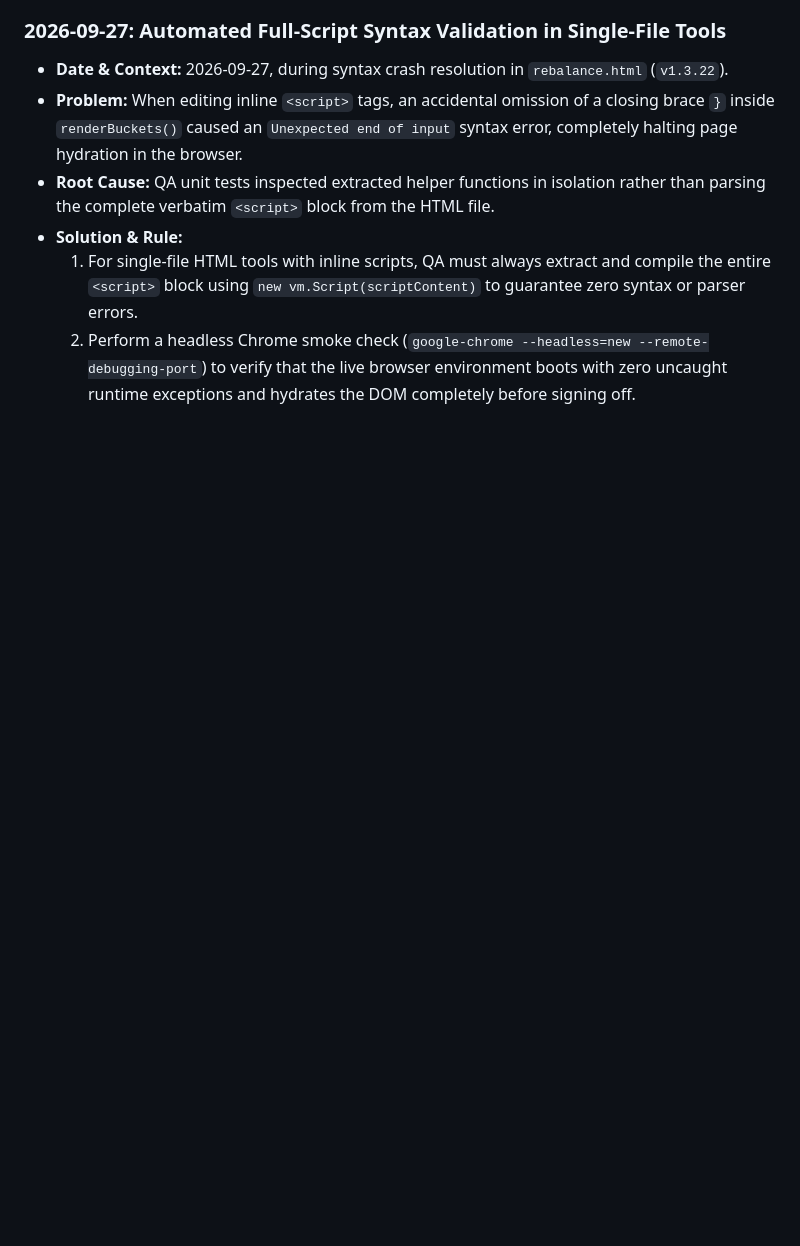
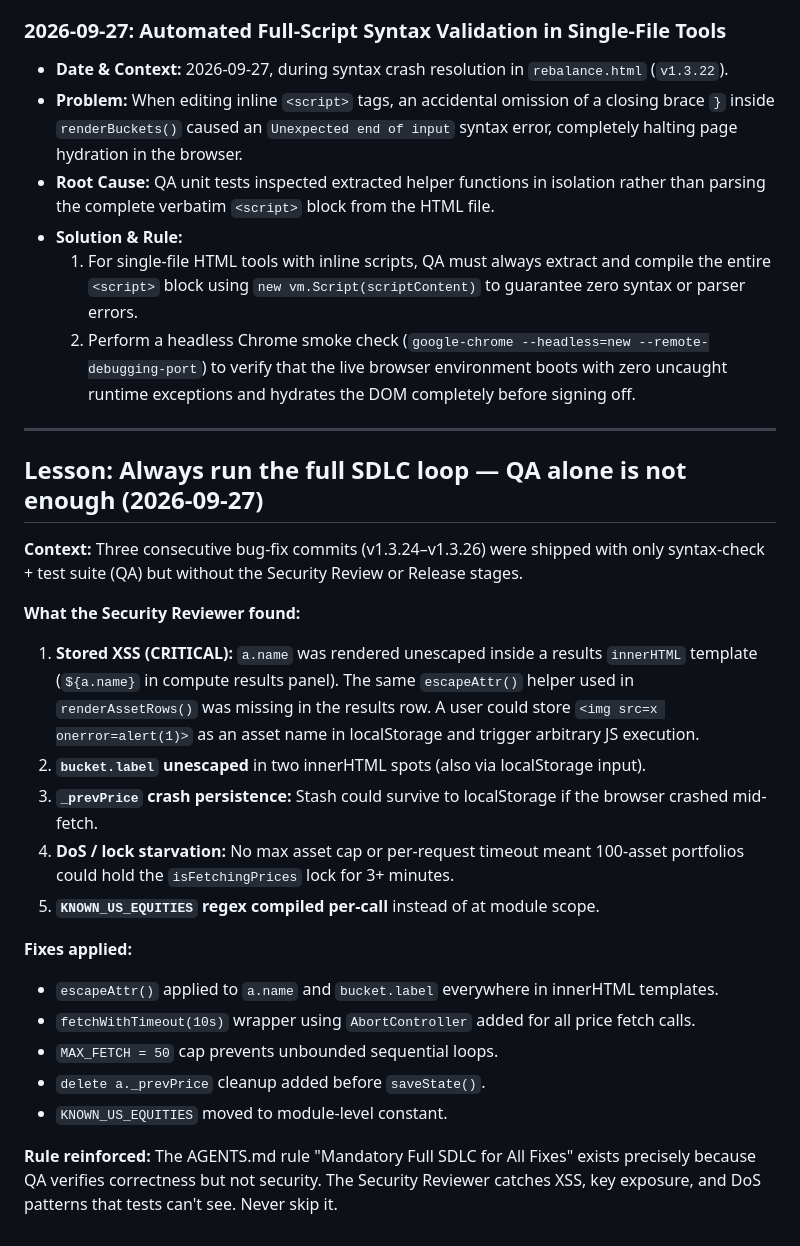
Before and after one commit to crossoverall/money-superapp, a Markdown page: .ai/memory/lessons.md, the part around the change. Rendered like a GitHub page; blank space fills up the shorter version.

Commit message:
docs(lessons): record stored XSS and SDLC loop lesson from v1.3.24-26 review

```diff
--- a/.ai/memory/lessons.md
+++ b/.ai/memory/lessons.md
@@ -84,3 +84,27 @@ When adding a lesson, include:
 - **Solution & Rule:**
   1. For single-file HTML tools with inline scripts, QA must always extract and compile the entire `<script>` block using `new vm.Script(scriptContent)` to guarantee zero syntax or parser errors.
   2. Perform a headless Chrome smoke check (`google-chrome --headless=new --remote-debugging-port`) to verify that the live browser environment boots with zero uncaught runtime exceptions and hydrates the DOM completely before signing off.
+
+
+
+---
+
+## Lesson: Always run the full SDLC loop — QA alone is not enough (2026-09-27)
+
+**Context:** Three consecutive bug-fix commits (v1.3.24–v1.3.26) were shipped with only syntax-check + test suite (QA) but without the Security Review or Release stages.
+
+**What the Security Reviewer found:**
+1. **Stored XSS (CRITICAL):** `a.name` was rendered unescaped inside a results `innerHTML` template (`${a.name}` in compute results panel). The same `escapeAttr()` helper used in `renderAssetRows()` was missing in the results row. A user could store `<img src=x onerror=alert(1)>` as an asset name in localStorage and trigger arbitrary JS execution.
+2. **`bucket.label` unescaped** in two innerHTML spots (also via localStorage input).
+3. **`_prevPrice` crash persistence:** Stash could survive to localStorage if the browser crashed mid-fetch.
+4. **DoS / lock starvation:** No max asset cap or per-request timeout meant 100-asset portfolios could hold the `isFetchingPrices` lock for 3+ minutes.
+5. **`KNOWN_US_EQUITIES` regex compiled per-call** instead of at module scope.
+
+**Fixes applied:**
+- `escapeAttr()` applied to `a.name` and `bucket.label` everywhere in innerHTML templates.
+- `fetchWithTimeout(10s)` wrapper using `AbortController` added for all price fetch calls.
+- `MAX_FETCH = 50` cap prevents unbounded sequential loops.
+- `delete a._prevPrice` cleanup added before `saveState()`.
+- `KNOWN_US_EQUITIES` moved to module-level constant.
+
+**Rule reinforced:** The AGENTS.md rule "Mandatory Full SDLC for All Fixes" exists precisely because QA verifies correctness but not security. The Security Reviewer catches XSS, key exposure, and DoS patterns that tests can't see. Never skip it.
```
